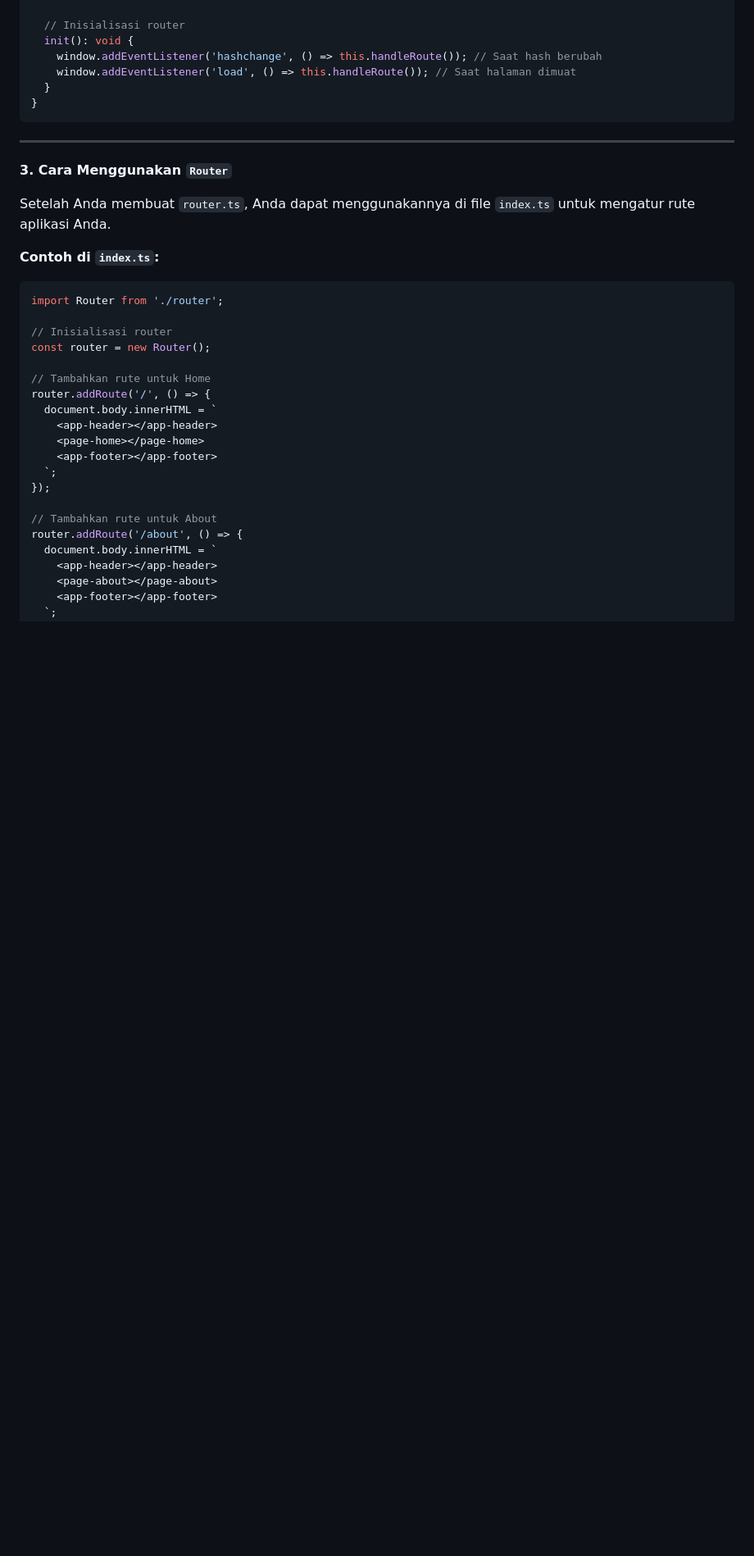
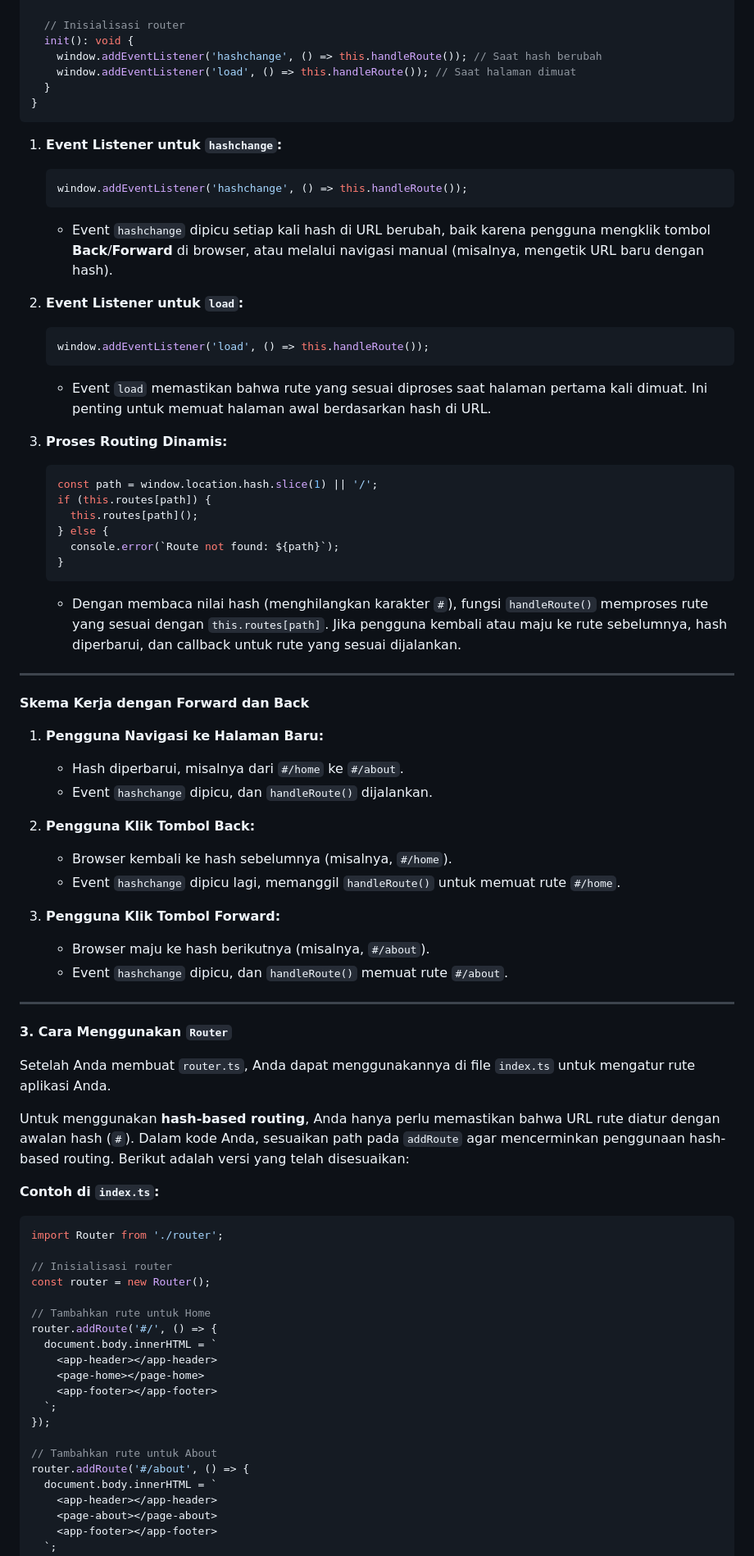
Before and after one commit to slametsampon/SmartActLink, a Markdown page: spa-update.md, the part around one of its changes. Shown at 82% size. Rendered like a GitHub page; blank space fills up the shorter version.

Commit message:
update spa-update:routing

````diff
--- a/spa-update.md
+++ b/spa-update.md
@@ -1078,11 +1080,58 @@ export default class Router {
 }
 ```
 
+1. **Event Listener untuk `hashchange`:**
+
+   ```typescript
+   window.addEventListener('hashchange', () => this.handleRoute());
+   ```
+
+   - Event `hashchange` dipicu setiap kali hash di URL berubah, baik karena pengguna mengklik tombol **Back**/**Forward** di browser, atau melalui navigasi manual (misalnya, mengetik URL baru dengan hash).
+
+2. **Event Listener untuk `load`:**
+
+   ```typescript
+   window.addEventListener('load', () => this.handleRoute());
+   ```
+
+   - Event `load` memastikan bahwa rute yang sesuai diproses saat halaman pertama kali dimuat. Ini penting untuk memuat halaman awal berdasarkan hash di URL.
+
+3. **Proses Routing Dinamis:**
+   ```typescript
+   const path = window.location.hash.slice(1) || '/';
+   if (this.routes[path]) {
+     this.routes[path]();
+   } else {
+     console.error(`Route not found: ${path}`);
+   }
+   ```
+   - Dengan membaca nilai hash (menghilangkan karakter `#`), fungsi `handleRoute()` memproses rute yang sesuai dengan `this.routes[path]`. Jika pengguna kembali atau maju ke rute sebelumnya, hash diperbarui, dan callback untuk rute yang sesuai dijalankan.
+
+---
+
+**Skema Kerja dengan Forward dan Back**
+
+1. **Pengguna Navigasi ke Halaman Baru:**
+
+   - Hash diperbarui, misalnya dari `#/home` ke `#/about`.
+   - Event `hashchange` dipicu, dan `handleRoute()` dijalankan.
+
+2. **Pengguna Klik Tombol Back:**
+
+   - Browser kembali ke hash sebelumnya (misalnya, `#/home`).
+   - Event `hashchange` dipicu lagi, memanggil `handleRoute()` untuk memuat rute `#/home`.
+
+3. **Pengguna Klik Tombol Forward:**
+   - Browser maju ke hash berikutnya (misalnya, `#/about`).
+   - Event `hashchange` dipicu, dan `handleRoute()` memuat rute `#/about`.
+
 ---
 
 **3. Cara Menggunakan `Router`**
 
 Setelah Anda membuat `router.ts`, Anda dapat menggunakannya di file `index.ts` untuk mengatur rute aplikasi Anda.
+
+Untuk menggunakan **hash-based routing**, Anda hanya perlu memastikan bahwa URL rute diatur dengan awalan hash (`#`). Dalam kode Anda, sesuaikan path pada `addRoute` agar mencerminkan penggunaan hash-based routing. Berikut adalah versi yang telah disesuaikan:
 
 **Contoh di `index.ts`:**
 
@@ -1093,7 +1142,7 @@ import Router from './router';
 const router = new Router();
 
 // Tambahkan rute untuk Home
-router.addRoute('/', () => {
+router.addRoute('#/', () => {
   document.body.innerHTML = `
     <app-header></app-header>
     <page-home></page-home>
@@ -1102,7 +1151,7 @@ router.addRoute('/', () => {
 });
 
 // Tambahkan rute untuk About
-router.addRoute('/about', () => {
+router.addRoute('#/about', () => {
   document.body.innerHTML = `
     <app-header></app-header>
     <page-about></page-about>
````
Also changed, not shown: other parts of spa-update.md (+18 -10 lines).
